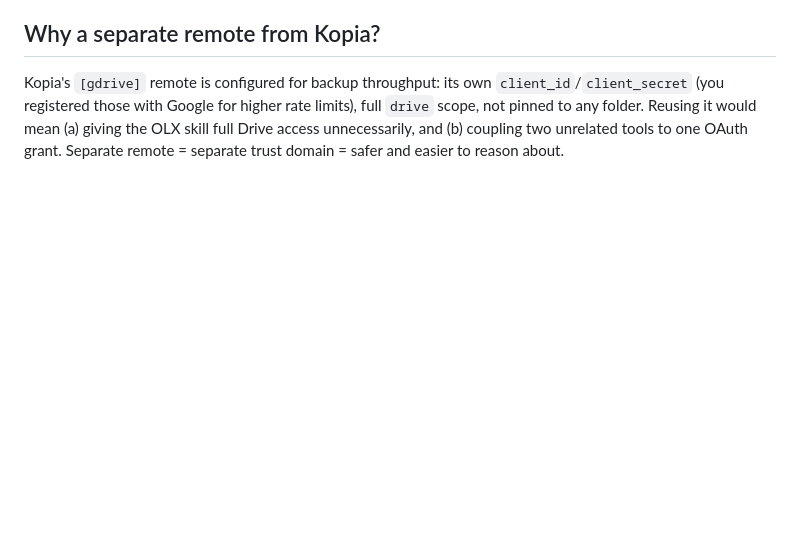
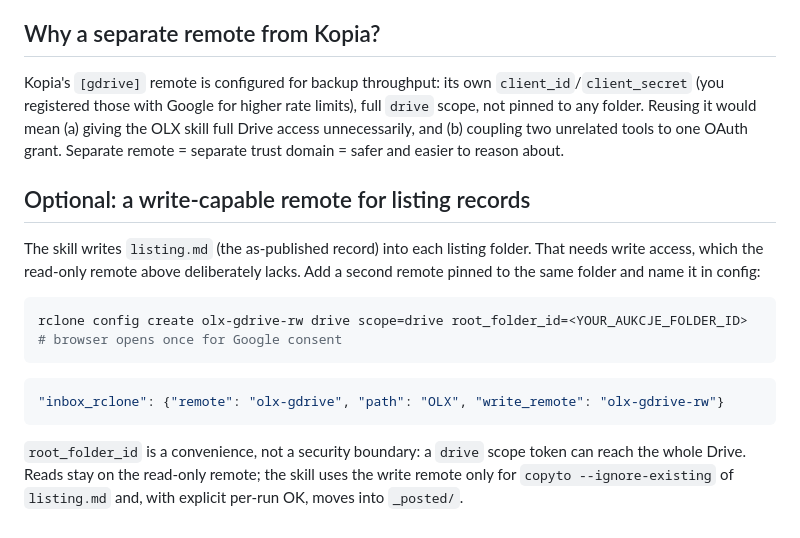
Before and after one commit to nuschpl/AI-skills-auctions-OLX, a Markdown page: docs/rclone-setup.md, the part around the change. Drawn GitHub-style; blank space fills up the shorter version.

````diff
--- a/docs/rclone-setup.md
+++ b/docs/rclone-setup.md
@@ -272,3 +272,25 @@ Reusing it would mean (a) giving the OLX skill full Drive access
 unnecessarily, and (b) coupling two unrelated tools to one OAuth grant.
 Separate remote = separate trust domain = safer and easier to reason
 about.
+
+## Optional: a write-capable remote for listing records
+
+The skill writes `listing.md` (the as-published record) into each
+listing folder. That needs write access, which the read-only remote
+above deliberately lacks. Add a second remote pinned to the same folder
+and name it in config:
+
+```bash
+rclone config create olx-gdrive-rw drive scope=drive root_folder_id=<YOUR_AUKCJE_FOLDER_ID>
+# browser opens once for Google consent
+```
+
+```json
+"inbox_rclone": {"remote": "olx-gdrive", "path": "OLX", "write_remote": "olx-gdrive-rw"}
+```
+
+`root_folder_id` is a convenience, not a security boundary: a `drive`
+scope token can reach the whole Drive. Reads stay on the read-only
+remote; the skill uses the write remote only for `copyto
+--ignore-existing` of `listing.md` and, with explicit per-run OK, moves
+into `_posted/`.
````
Also changed, not shown: SKILL.md (+7 -3 lines), docs/CONTEXT.md (+24 -0 lines).
